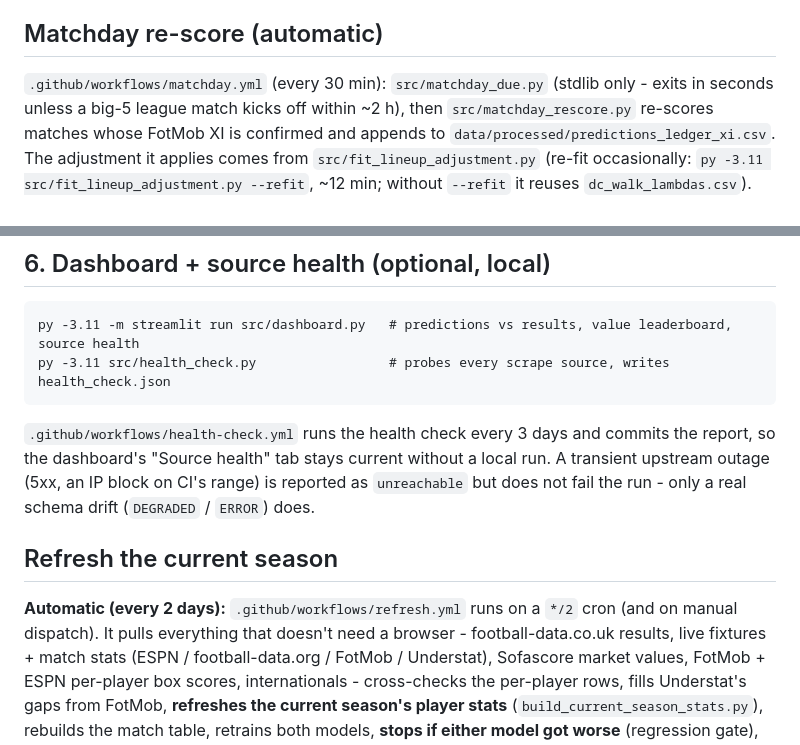
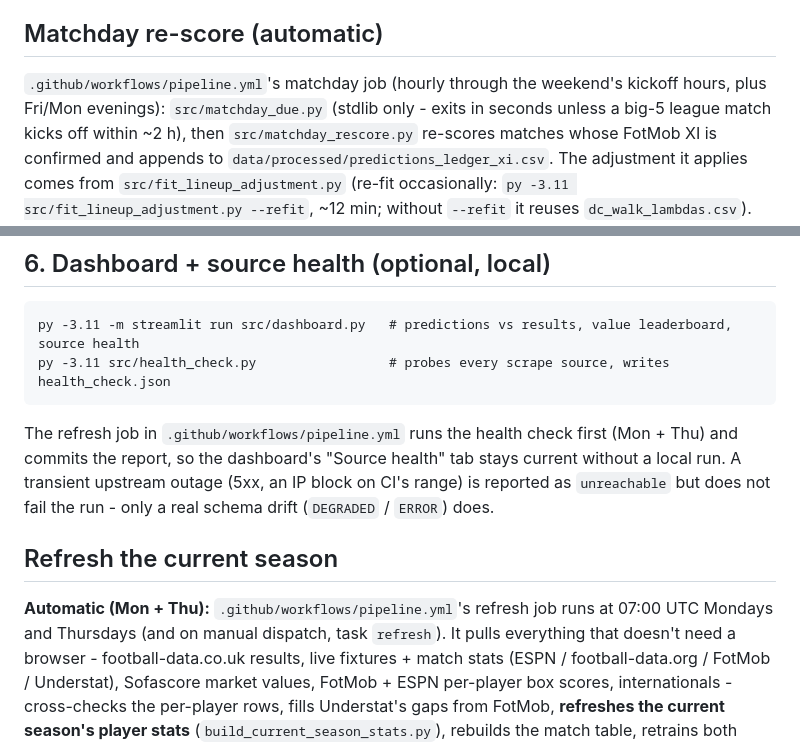
Before and after one commit to vsntll/xValue, a Markdown page: run_pipeline.md, 2 parts joined by grey strips. Drawn GitHub-style.

Commit message:
Point run_pipeline.md and models.md at the consolidated pipeline workflow

````diff
--- a/run_pipeline.md
+++ b/run_pipeline.md
@@ -75,7 +75,8 @@ over GitHub's 100 MB file limit, and nothing in the pipeline reads it).
 
 ## Matchday re-score (automatic)
 
-`.github/workflows/matchday.yml` (every 30 min): `src/matchday_due.py` (stdlib
+`.github/workflows/pipeline.yml`'s matchday job (hourly through the weekend's kickoff hours, plus Fri/Mon
+evenings): `src/matchday_due.py` (stdlib
 only - exits in seconds unless a big-5 league match kicks off within ~2 h), then
 `src/matchday_rescore.py` re-scores matches whose FotMob XI is confirmed and
 appends to `data/processed/predictions_ledger_xi.csv`. The adjustment it applies
@@ -117,7 +118,7 @@ py -3.11 -m streamlit run src/dashboard.py   # predictions vs results, value lea
 py -3.11 src/health_check.py                 # probes every scrape source, writes health_check.json
 ```
 
-`.github/workflows/health-check.yml` runs the health check every 3 days and
+The refresh job in `.github/workflows/pipeline.yml` runs the health check first (Mon + Thu) and
 commits the report, so the dashboard's "Source health" tab stays current
 without a local run. A transient upstream outage (5xx, an IP block on CI's
 range) is reported as `unreachable` but does not fail the run - only a real
@@ -125,8 +126,8 @@ schema drift (`DEGRADED` / `ERROR`) does.
 
 ## Refresh the current season
 
-**Automatic (every 2 days):** `.github/workflows/refresh.yml` runs on a
-`*/2` cron (and on manual dispatch). It pulls everything that doesn't need a
+**Automatic (Mon + Thu):** `.github/workflows/pipeline.yml`'s refresh job runs at 07:00 UTC
+Mondays and Thursdays (and on manual dispatch, task `refresh`). It pulls everything that doesn't need a
 browser - football-data.co.uk results, live fixtures + match stats (ESPN /
 football-data.org / FotMob / Understat), Sofascore market values, FotMob + ESPN
 per-player box scores, internationals - cross-checks the per-player rows,
````
Also changed, not shown: docs/models.md (+2 -1 lines).
